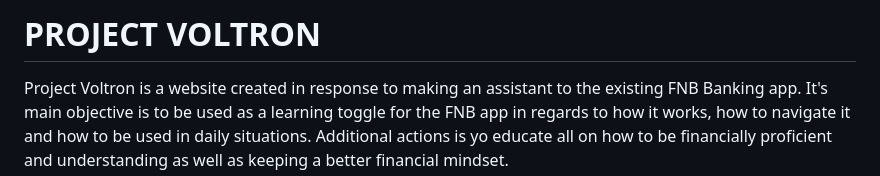
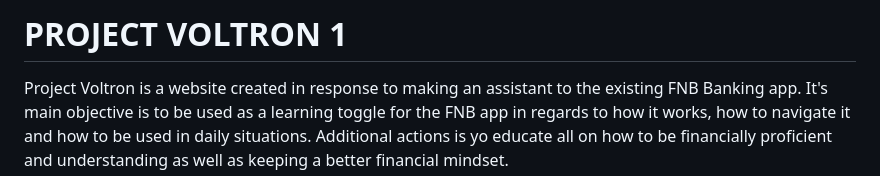
Before and after one commit to K-Serumola/ProjectVoltron, a Markdown page: README.md, the part around the change. GitHub-like rendering.

```diff
--- a/README.md
+++ b/README.md
@@ -1,4 +1,4 @@
-# PROJECT VOLTRON
+# PROJECT VOLTRON 1
 Project Voltron is a website created in response to making an assistant to the existing FNB Banking app.
 It's main objective is to be used as a learning toggle for the FNB app in regards to how it works, how to navigate it and how to be used in daily situations. Additional actions is yo educate all on how to be financially proficient and understanding as well as keeping a better financial mindset.
 
```
